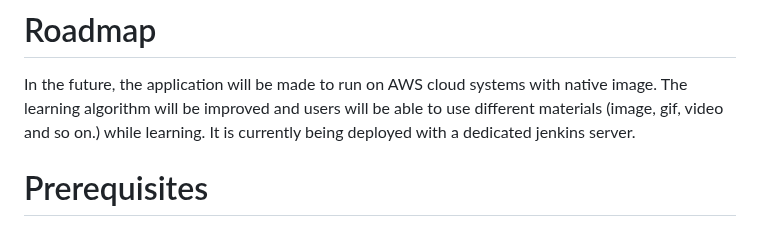
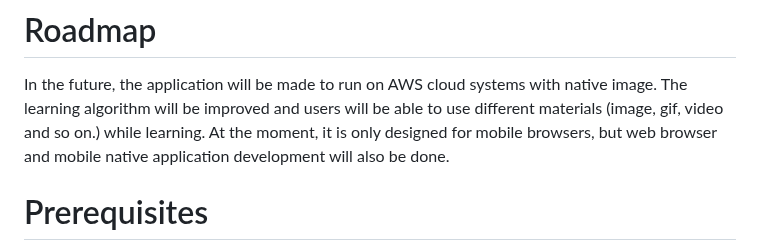
Before and after one commit to kutay-celebi/sentency, a Markdown page: README.md, the part around the change. Drawn GitHub-style.

Commit message:
enhance README.md

```diff
--- a/README.md
+++ b/README.md
@@ -22,8 +22,9 @@ checks. The learning process of a word is as follows:
 # Roadmap
 
 In the future, the application will be made to run on AWS cloud systems with native image. The learning algorithm will
-be improved and users will be able to use different materials (image, gif, video and so on.) while learning. It is
-currently being deployed with a dedicated jenkins server.
+be improved and users will be able to use different materials (image, gif, video and so on.) while learning. At the
+moment, it is only designed for mobile browsers, but web browser and mobile native application development will also be
+done.
 
 # Prerequisites
 
```
